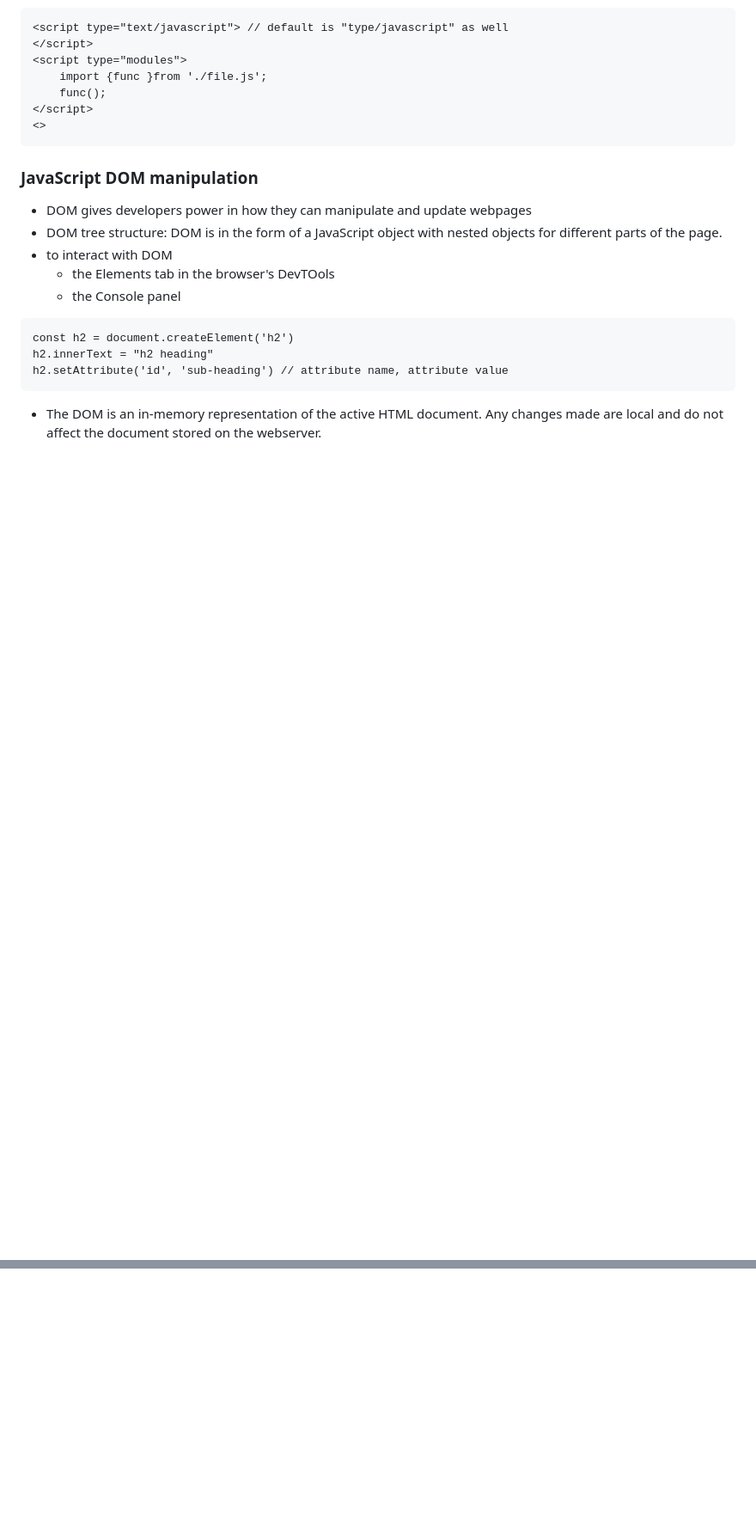
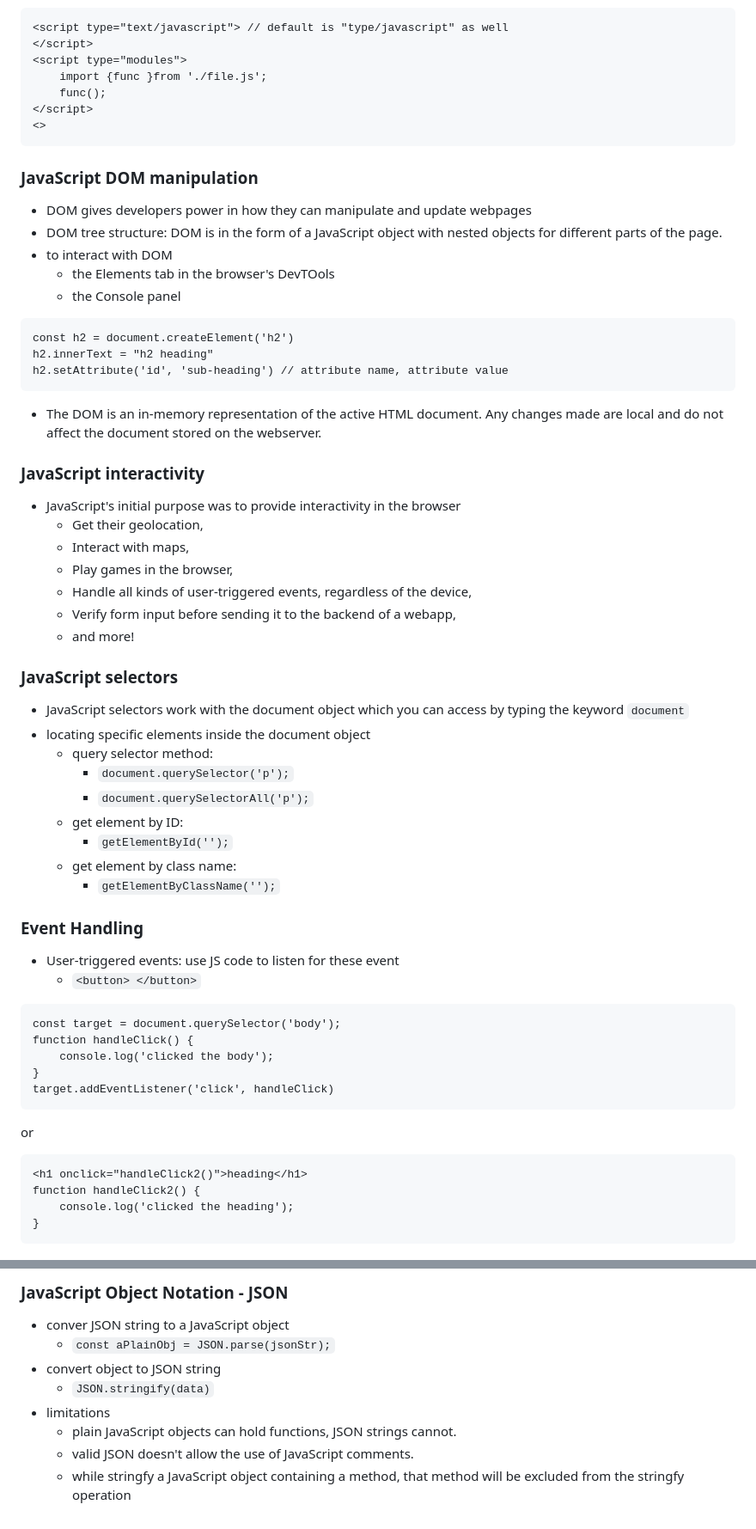
Before and after one commit to menghan-cmh/Coursera-Learning-Record, a Markdown page: Meta Front-End Developer/Programming with JavaScript/3_Programming Paradigms.md, 2 parts joined by grey strips. Shown: that part at 86% size. GitHub-like rendering; blank space fills up the shorter version.

````diff
--- a/Meta Front-End Developer/Programming with JavaScript/3_Programming Paradigms.md
+++ b/Meta Front-End Developer/Programming with JavaScript/3_Programming Paradigms.md
@@ -359,3 +359,42 @@ h2.innerText = "h2 heading"
 h2.setAttribute('id', 'sub-heading') // attribute name, attribute value
 ```
 -  The DOM is an in-memory representation of the active HTML document. Any changes made are local and do not affect the document stored on the webserver.
+
+### JavaScript interactivity
+- JavaScript's initial purpose was to provide interactivity in the browser
+    - Get their geolocation,
+    - Interact with maps,
+    - Play games in the browser,
+    - Handle all kinds of user-triggered events, regardless of the device,
+    - Verify form input before sending it to the backend of a webapp,
+    - and more!
+
+### JavaScript selectors
+- JavaScript selectors work with the document object which you can access by typing the keyword `document`
+- locating specific elements inside the document object
+    - query selector method:
+        - `document.querySelector('p');`
+        - `document.querySelectorAll('p');`
+    - get element by ID:
+        - `getElementById('');`
+    - get element by class name:
+        - `getElementByClassName('');`
+
+### Event Handling
+- User-triggered events: use JS code to listen for these event
+    - `<button> </button>`
+```
+const target = document.querySelector('body');
+function handleClick() {
+    console.log('clicked the body');
+}
+target.addEventListener('click', handleClick)
+```
+or
+```
+<h1 onclick="handleClick2()">heading</h1>
+function handleClick2() {
+    console.log('clicked the heading');
+}
+```
+
@@ -361,0 +476,9 @@ h2.setAttribute('id', 'sub-heading') // attribute name, attribute value
+### JavaScript Object Notation - JSON
+- conver JSON string to a JavaScript object
+    - `const aPlainObj = JSON.parse(jsonStr);`
+- convert object to JSON string
+    - `JSON.stringify(data)`
+- limitations
+    - plain JavaScript objects can hold functions, JSON strings cannot.
+    - valid JSON doesn't allow the use of JavaScript comments.
+    - while stringfy a JavaScript object containing a method, that method will be excluded from the stringfy operation
````
Also changed, not shown: other parts of Meta Front-End Developer/Programming with JavaScript/3_Programming Paradigms.md (+75 -0 lines).
